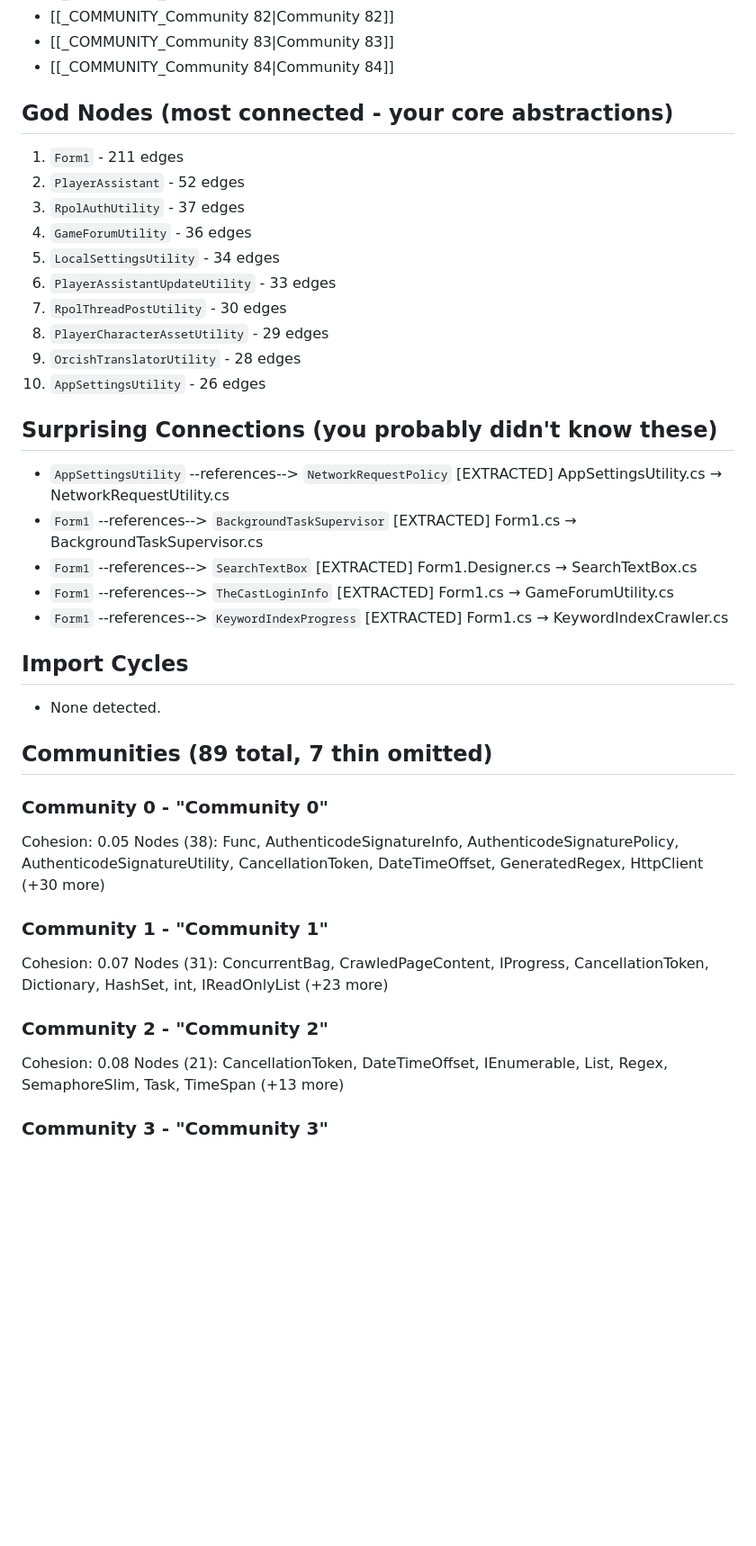
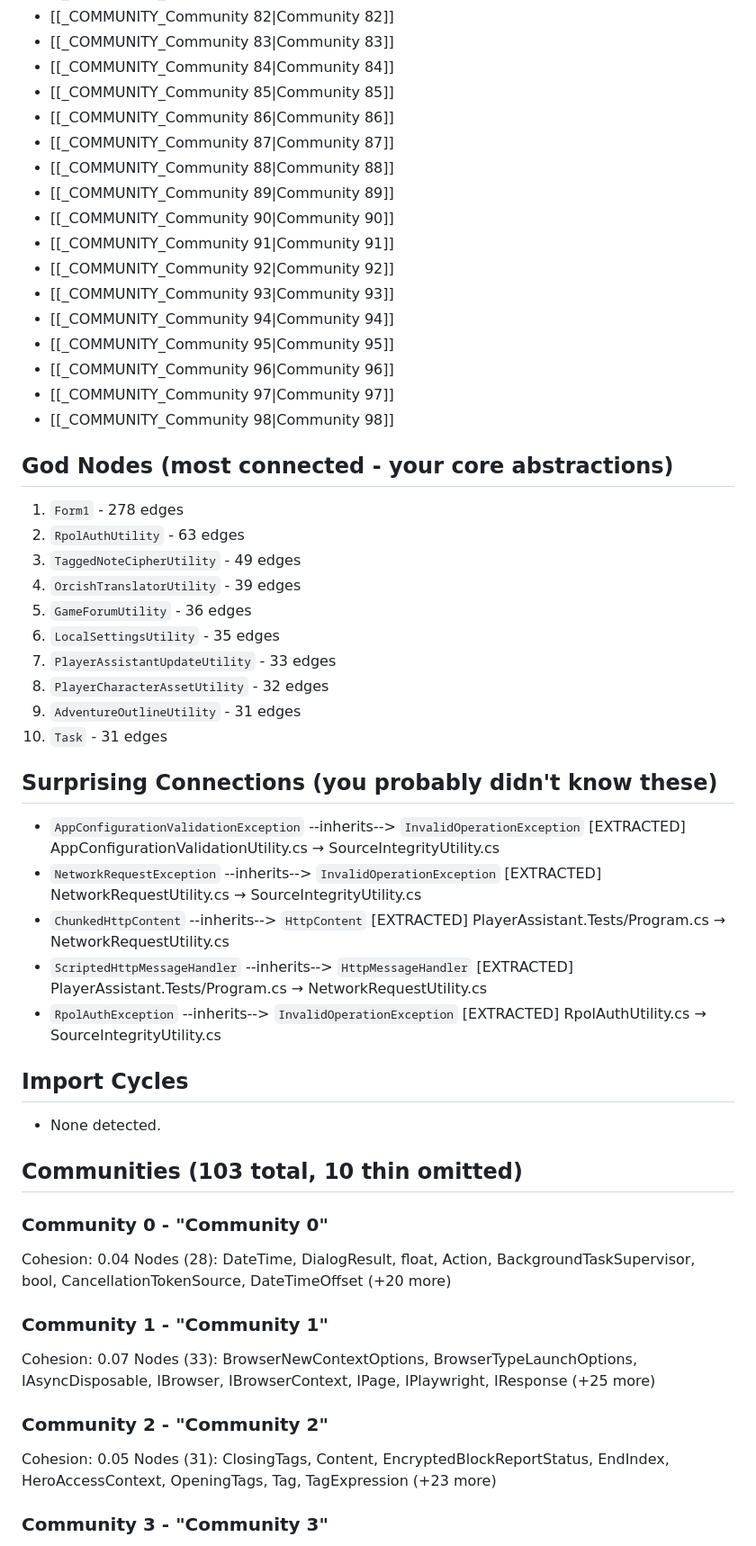
Before and after one commit to kyrathasoft/player-assistant, a Markdown page: graphify-out/GRAPH_REPORT.md, the part around one of its changes. Shown at 90% size. GitHub-like rendering; blank space fills up the shorter version.

```diff
--- a/graphify-out/GRAPH_REPORT.md
+++ b/graphify-out/GRAPH_REPORT.md
@@ -99,47 +99,61 @@
 - [[_COMMUNITY_Community 82|Community 82]]
 - [[_COMMUNITY_Community 83|Community 83]]
 - [[_COMMUNITY_Community 84|Community 84]]
+- [[_COMMUNITY_Community 85|Community 85]]
+- [[_COMMUNITY_Community 86|Community 86]]
+- [[_COMMUNITY_Community 87|Community 87]]
+- [[_COMMUNITY_Community 88|Community 88]]
+- [[_COMMUNITY_Community 89|Community 89]]
+- [[_COMMUNITY_Community 90|Community 90]]
+- [[_COMMUNITY_Community 91|Community 91]]
+- [[_COMMUNITY_Community 92|Community 92]]
+- [[_COMMUNITY_Community 93|Community 93]]
+- [[_COMMUNITY_Community 94|Community 94]]
+- [[_COMMUNITY_Community 95|Community 95]]
+- [[_COMMUNITY_Community 96|Community 96]]
+- [[_COMMUNITY_Community 97|Community 97]]
+- [[_COMMUNITY_Community 98|Community 98]]
 
 ## God Nodes (most connected - your core abstractions)
-1. `Form1` - 211 edges
-2. `PlayerAssistant` - 52 edges
-3. `RpolAuthUtility` - 37 edges
-4. `GameForumUtility` - 36 edges
-5. `LocalSettingsUtility` - 34 edges
-6. `PlayerAssistantUpdateUtility` - 33 edges
-7. `RpolThreadPostUtility` - 30 edges
-8. `PlayerCharacterAssetUtility` - 29 edges
-9. `OrcishTranslatorUtility` - 28 edges
-10. `AppSettingsUtility` - 26 edges
+1. `Form1` - 278 edges
+2. `RpolAuthUtility` - 63 edges
+3. `TaggedNoteCipherUtility` - 49 edges
+4. `OrcishTranslatorUtility` - 39 edges
+5. `GameForumUtility` - 36 edges
+6. `LocalSettingsUtility` - 35 edges
+7. `PlayerAssistantUpdateUtility` - 33 edges
+8. `PlayerCharacterAssetUtility` - 32 edges
+9. `AdventureOutlineUtility` - 31 edges
+10. `Task` - 31 edges
 
 ## Surprising Connections (you probably didn't know these)
-- `AppSettingsUtility` --references--> `NetworkRequestPolicy`  [EXTRACTED]
-  AppSettingsUtility.cs → NetworkRequestUtility.cs
-- `Form1` --references--> `BackgroundTaskSupervisor`  [EXTRACTED]
-  Form1.cs → BackgroundTaskSupervisor.cs
-- `Form1` --references--> `SearchTextBox`  [EXTRACTED]
-  Form1.Designer.cs → SearchTextBox.cs
-- `Form1` --references--> `TheCastLoginInfo`  [EXTRACTED]
-  Form1.cs → GameForumUtility.cs
-- `Form1` --references--> `KeywordIndexProgress`  [EXTRACTED]
-  Form1.cs → KeywordIndexCrawler.cs
+- `AppConfigurationValidationException` --inherits--> `InvalidOperationException`  [EXTRACTED]
+  AppConfigurationValidationUtility.cs → SourceIntegrityUtility.cs
+- `NetworkRequestException` --inherits--> `InvalidOperationException`  [EXTRACTED]
+  NetworkRequestUtility.cs → SourceIntegrityUtility.cs
+- `ChunkedHttpContent` --inherits--> `HttpContent`  [EXTRACTED]
+  PlayerAssistant.Tests/Program.cs → NetworkRequestUtility.cs
+- `ScriptedHttpMessageHandler` --inherits--> `HttpMessageHandler`  [EXTRACTED]
+  PlayerAssistant.Tests/Program.cs → NetworkRequestUtility.cs
+- `RpolAuthException` --inherits--> `InvalidOperationException`  [EXTRACTED]
+  RpolAuthUtility.cs → SourceIntegrityUtility.cs
 
 ## Import Cycles
 - None detected.
 
-## Communities (89 total, 7 thin omitted)
+## Communities (103 total, 10 thin omitted)
 
 ### Community 0 - "Community 0"
-Cohesion: 0.05
-Nodes (38): Func, AuthenticodeSignatureInfo, AuthenticodeSignaturePolicy, AuthenticodeSignatureUtility, CancellationToken, DateTimeOffset, GeneratedRegex, HttpClient (+30 more)
+Cohesion: 0.04
+Nodes (28): DateTime, DialogResult, float, Action, BackgroundTaskSupervisor, bool, CancellationTokenSource, DateTimeOffset (+20 more)
 
 ### Community 1 - "Community 1"
 Cohesion: 0.07
-Nodes (31): ConcurrentBag, CrawledPageContent, IProgress, CancellationToken, Dictionary, HashSet, int, IReadOnlyList (+23 more)
+Nodes (33): BrowserNewContextOptions, BrowserTypeLaunchOptions, IAsyncDisposable, IBrowser, IBrowserContext, IPage, IPlaywright, IResponse (+25 more)
 
 ### Community 2 - "Community 2"
-Cohesion: 0.08
-Nodes (21): CancellationToken, DateTimeOffset, IEnumerable, List, Regex, SemaphoreSlim, Task, TimeSpan (+13 more)
+Cohesion: 0.05
+Nodes (31): ClosingTags, Content, EncryptedBlockReportStatus, EndIndex, HeroAccessContext, OpeningTags, Tag, TagExpression (+23 more)
 
 ### Community 3 - "Community 3"
 Cohesion: 0.09
```
Also changed, not shown: other parts of graphify-out/GRAPH_REPORT.md (+230 -186 lines), luna-findings-07-16-2026.md (added, +19 -0 lines).
